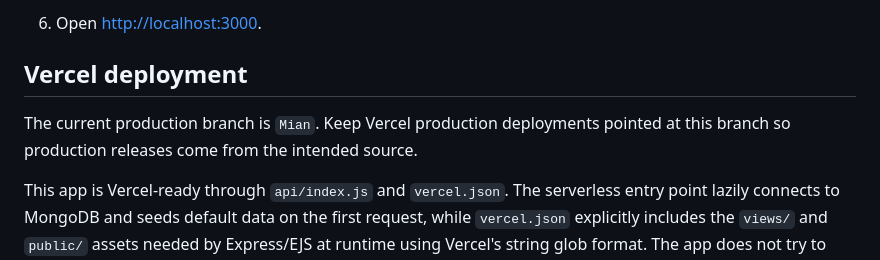
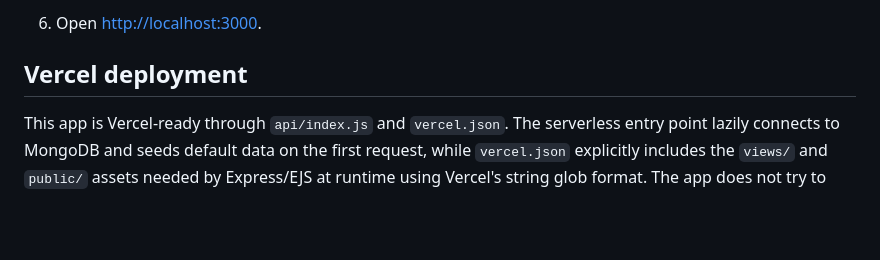
Before and after one commit to Harshang7710/Kulfi, a Markdown page: README.md, the part around the change. Rendered like a GitHub page; blank space fills up the shorter version.

Commit message:
Revert "Rename production branch to Mian"

```diff
--- a/README.md
+++ b/README.md
@@ -51,8 +51,6 @@ A responsive MongoDB-backed full-stack web application for billing, POS, two-fri
 
 ## Vercel deployment
 
-The current production branch is `Mian`. Keep Vercel production deployments pointed at this branch so production releases come from the intended source.
-
 This app is Vercel-ready through `api/index.js` and `vercel.json`. The serverless entry point lazily connects to MongoDB and seeds default data on the first request, while `vercel.json` explicitly includes the `views/` and `public/` assets needed by Express/EJS at runtime using Vercel's string glob format. The app does not try to create a local `/data` directory or use a filesystem database in Vercel's read-only runtime.
 
 Set these Vercel environment variables before deploying:
```
